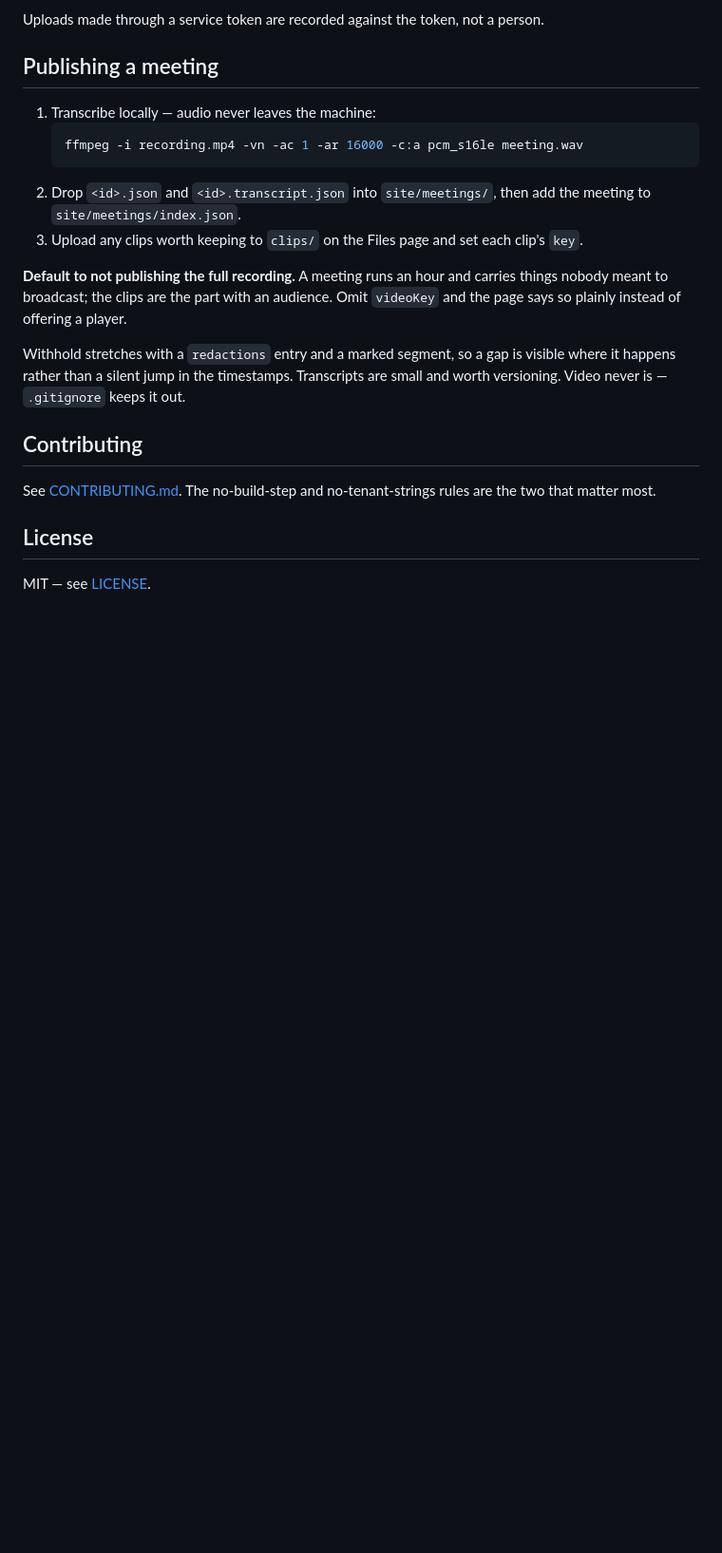
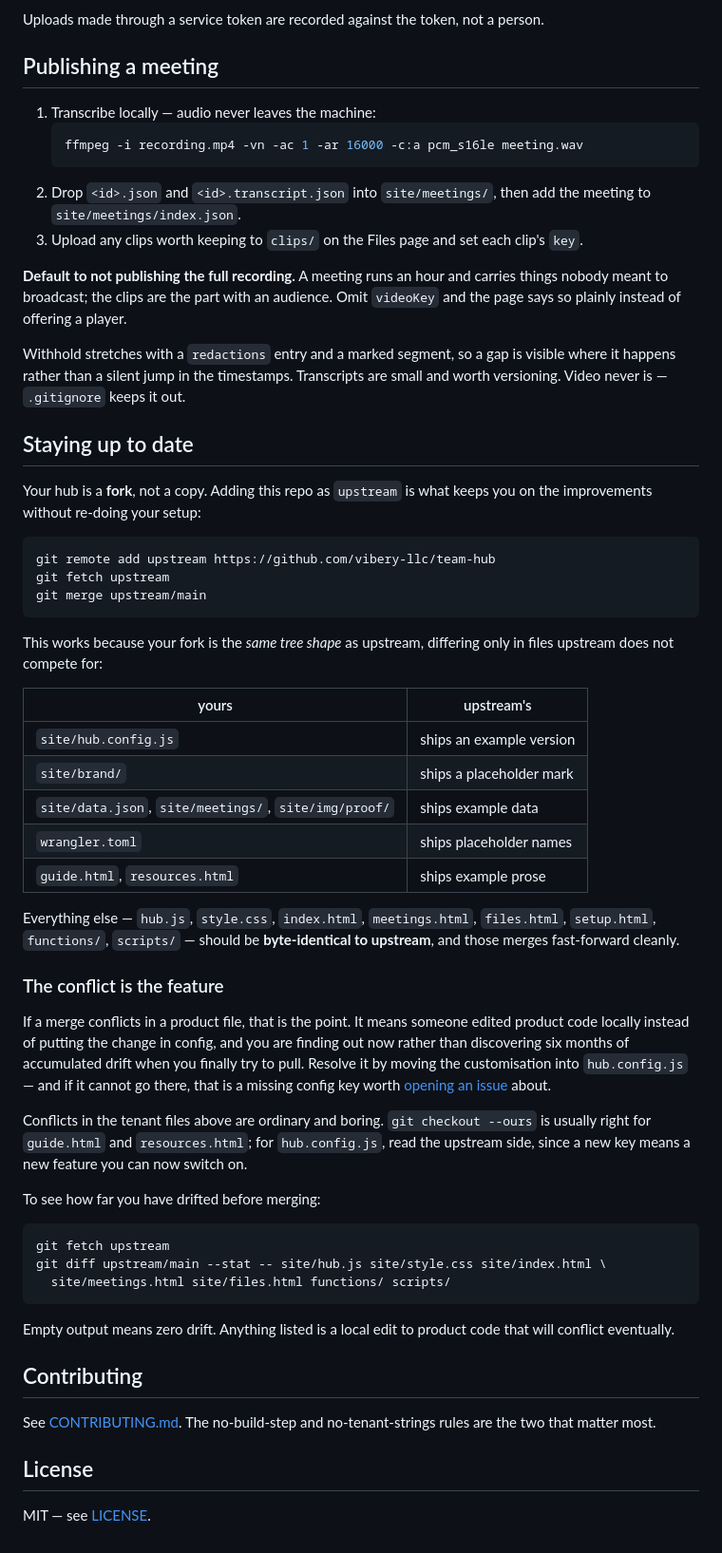
Before and after one commit to ChuckMayo/personal-hub, a Markdown page: README.md, the part around the change. Shown at 95% size. GitHub-like rendering; blank space fills up the shorter version.

Commit message:
Document the upstream merge, and why a conflict is the point
The fork-with-upstream model is the whole reason product code is forbidden from
naming a tenant, and the README described the rule without describing the
payoff. A reader had no way to know that `git merge upstream/main` is expected
to be routine, or what it means when it is not.

Names which files are yours and which must stay byte-identical to upstream,
and says plainly that a conflict in product code is the drift alarm working:
someone customised the product instead of the config, and you are hearing about
it now instead of after six months of accumulation.

Includes the diff command to check drift before merging, which is the honest
way to find out whether the fork has stayed clean.

Co-Authored-By: Claude Opus 5 <noreply@anthropic.com>

````diff
--- a/README.md
+++ b/README.md
@@ -225,6 +225,57 @@ Withhold stretches with a `redactions` entry and a marked segment, so a gap is
 visible where it happens rather than a silent jump in the timestamps. Transcripts
 are small and worth versioning. Video never is — `.gitignore` keeps it out.
 
+## Staying up to date
+
+Your hub is a **fork**, not a copy. Adding this repo as `upstream` is what keeps
+you on the improvements without re-doing your setup:
+
+```bash
+git remote add upstream https://github.com/vibery-llc/team-hub
+git fetch upstream
+git merge upstream/main
+```
+
+This works because your fork is the *same tree shape* as upstream, differing
+only in files upstream does not compete for:
+
+| yours | upstream's |
+|---|---|
+| `site/hub.config.js` | ships an example version |
+| `site/brand/` | ships a placeholder mark |
+| `site/data.json`, `site/meetings/`, `site/img/proof/` | ships example data |
+| `wrangler.toml` | ships placeholder names |
+| `guide.html`, `resources.html` | ships example prose |
+
+Everything else — `hub.js`, `style.css`, `index.html`, `meetings.html`,
+`files.html`, `setup.html`, `functions/`, `scripts/` — should be **byte-identical
+to upstream**, and those merges fast-forward cleanly.
+
+### The conflict is the feature
+
+If a merge conflicts in a product file, that is the point. It means someone
+edited product code locally instead of putting the change in config, and you are
+finding out now rather than discovering six months of accumulated drift when you
+finally try to pull. Resolve it by moving the customisation into
+`hub.config.js` — and if it cannot go there, that is a missing config key worth
+[opening an issue](https://github.com/vibery-llc/team-hub/issues) about.
+
+Conflicts in the tenant files above are ordinary and boring. `git checkout
+--ours` is usually right for `guide.html` and `resources.html`; for
+`hub.config.js`, read the upstream side, since a new key means a new feature you
+can now switch on.
+
+To see how far you have drifted before merging:
+
+```bash
+git fetch upstream
+git diff upstream/main --stat -- site/hub.js site/style.css site/index.html \
+  site/meetings.html site/files.html functions/ scripts/
+```
+
+Empty output means zero drift. Anything listed is a local edit to product code
+that will conflict eventually.
+
 ## Contributing
 
 See [CONTRIBUTING.md](CONTRIBUTING.md). The no-build-step and no-tenant-strings
````
